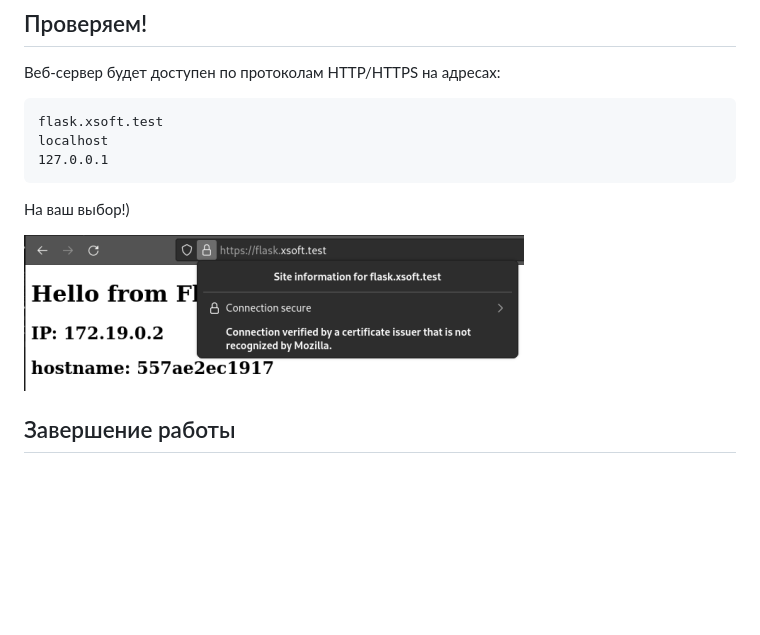
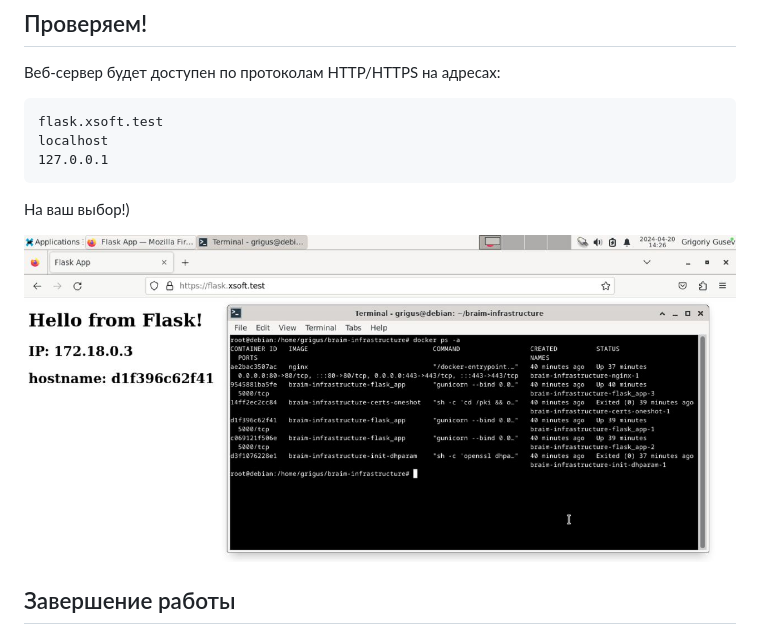
Before and after one commit to gagusev/braim-infrastructure, a Markdown page: README.md, the part around the change. GitHub-like rendering; pictures changed too: docs/images/screenshot7.png (deleted), test.jpeg (added); blank space fills up the shorter version.

Commit message:
uplaoding test.jpeg

```diff
--- a/README.md
+++ b/README.md
@@ -60,7 +60,7 @@ localhost
 
 На ваш выбор!)
 
-![screenshot](docs/images/screenshot7.png)
+![screenshot](test.jpeg)
 
 ## Завершение работы
 
```
